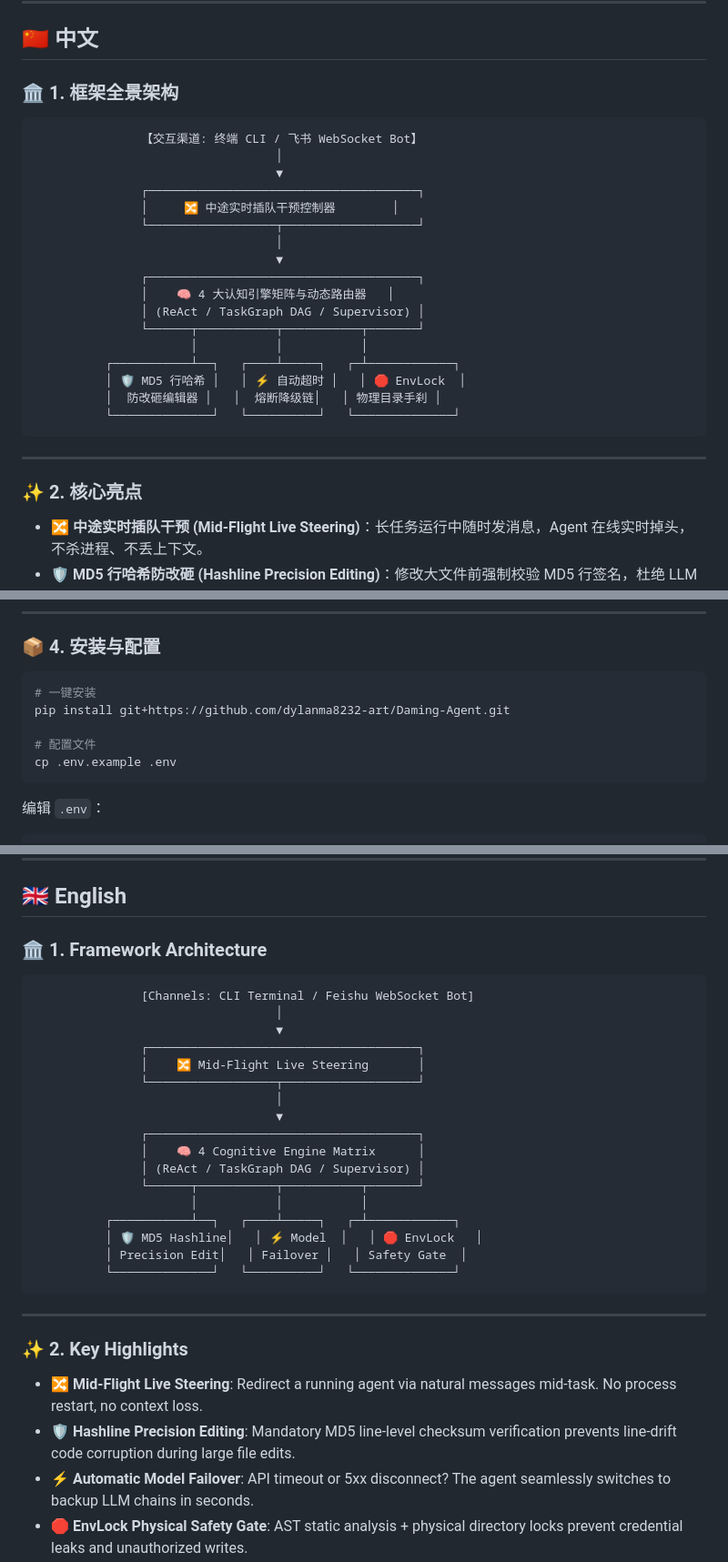
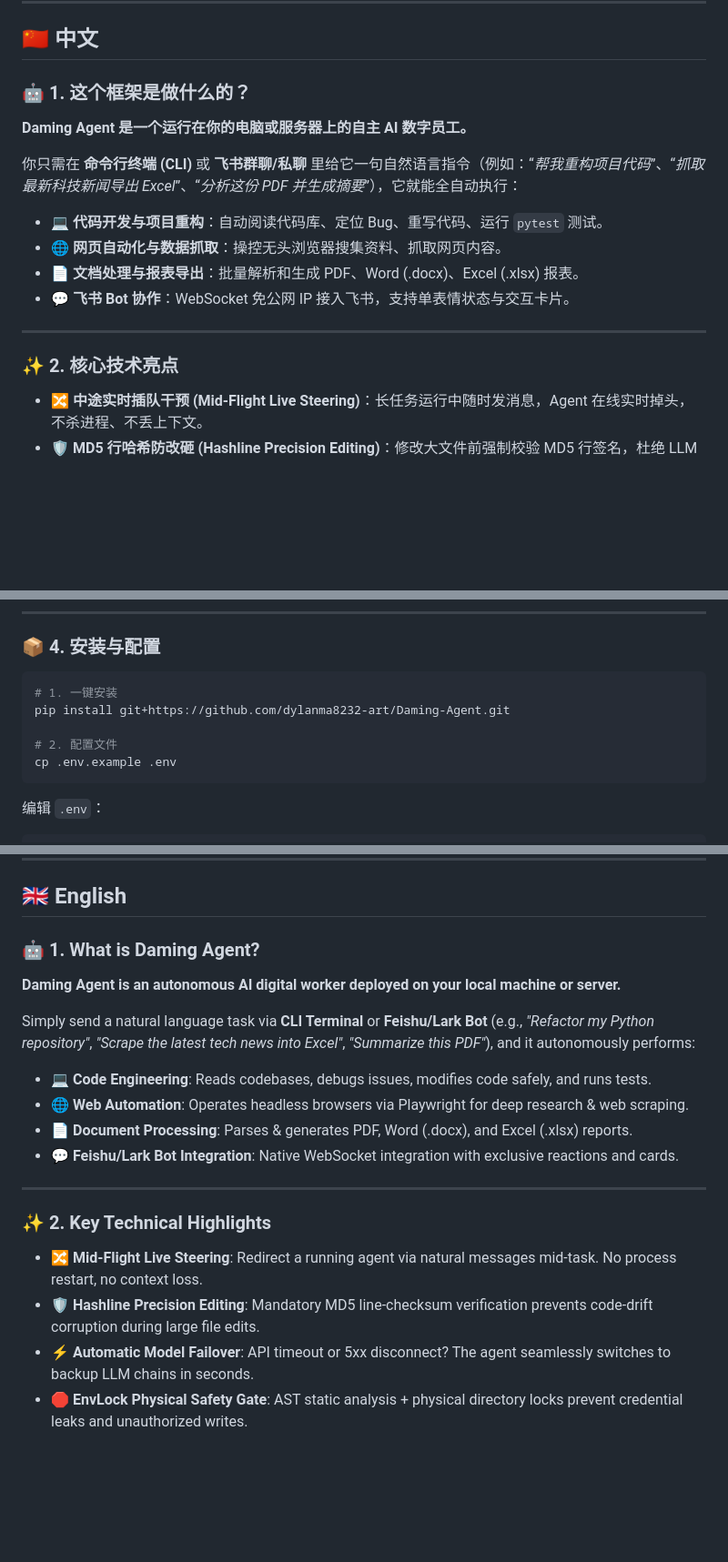
Before and after one commit to dylanma8232-art/Daming-Agent, a Markdown page: README.md, 3 parts joined by grey strips. Shown at 91% size. Drawn GitHub-style; blank space fills up the shorter version.

Commit message:
docs: rewrite section 1 with concrete product capabilities and clear user scenarios

````diff
--- a/README.md
+++ b/README.md
@@ -11,31 +11,20 @@
 
 ## 🇨🇳 中文
 
-### 🏛️ 1. 框架全景架构
+### 🤖 1. 这个框架是做什么的？
 
-```
-               【交互渠道: 终端 CLI / 飞书 WebSocket Bot】
-                                  │
-                                  ▼
-               ┌──────────────────────────────────────┐
-               │     🔀 中途实时插队干预控制器        │
-               └──────────────────┬───────────────────┘
-                                  │
-                                  ▼
-               ┌──────────────────────────────────────┐
-               │    🧠 4 大认知引擎矩阵与动态路由器   │
-               │ (ReAct / TaskGraph DAG / Supervisor) │
-               └──────┬───────────┬───────────┬───────┘
-                      │           │           │
-          ┌───────────┴──┐   ┌────┴─────┐   ┌─┴────────────┐
-          │ 🛡️ MD5 行哈希 │   │ ⚡ 自动超时 │   │ 🛑 EnvLock  │
-          │  防改砸编辑器 │   │  熔断降级链│   │ 物理目录手刹 │
-          └──────────────┘   └──────────┘   └──────────────┘
-```
+**Daming Agent 是一个运行在你的电脑或服务器上的自主 AI 数字员工。**
+
+你只需在 **命令行终端 (CLI)** 或 **飞书群聊/私聊** 里给它一句自然语言指令（例如：“*帮我重构项目代码*”、“*抓取最新科技新闻导出 Excel*”、“*分析这份 PDF 并生成摘要*”），它就能全自动执行：
+
+- 💻 **代码开发与项目重构**：自动阅读代码库、定位 Bug、重写代码、运行 `pytest` 测试。
+- 🌐 **网页自动化与数据抓取**：操控无头浏览器搜集资料、抓取网页内容。
+- 📄 **文档处理与报表导出**：批量解析和生成 PDF、Word (.docx)、Excel (.xlsx) 报表。
+- 💬 **飞书 Bot 协作**：WebSocket 免公网 IP 接入飞书，支持单表情状态与交互卡片。
 
 ---
 
-### ✨ 2. 核心亮点
+### ✨ 2. 核心技术亮点
 
 - 🔀 **中途实时插队干预 (Mid-Flight Live Steering)**：长任务运行中随时发消息，Agent 在线实时掉头，不杀进程、不丢上下文。
 - 🛡️ **MD5 行哈希防改砸 (Hashline Precision Editing)**：修改大文件前强制校验 MD5 行签名，杜绝 LLM 行号漂移导致的代码改砸事故。
@@ -56,10 +45,10 @@
 ### 📦 4. 安装与配置
 
 ```bash
-# 一键安装
+# 1. 一键安装
 pip install git+https://github.com/dylanma8232-art/Daming-Agent.git
 
-# 配置文件
+# 2. 配置文件
 cp .env.example .env
 ```
 
@@ -79,34 +68,23 @@ python app.py
 
 ## 🇬🇧 English
 
-### 🏛️ 1. Framework Architecture
+### 🤖 1. What is Daming Agent?
 
-```
-               [Channels: CLI Terminal / Feishu WebSocket Bot]
-                                  │
-                                  ▼
-               ┌──────────────────────────────────────┐
-               │    🔀 Mid-Flight Live Steering       │
-               └──────────────────┬───────────────────┘
-                                  │
-                                  ▼
-               ┌──────────────────────────────────────┐
-               │    🧠 4 Cognitive Engine Matrix      │
-               │ (ReAct / TaskGraph DAG / Supervisor) │
-               └──────┬───────────┬───────────┬───────┘
-                      │           │           │
-          ┌───────────┴──┐   ┌────┴─────┐   ┌─┴────────────┐
-          │ 🛡️ MD5 Hashline│   │ ⚡ Model  │   │ 🛑 EnvLock   │
-          │ Precision Edit│   │ Failover │   │ Safety Gate  │
-          └──────────────┘   └──────────┘   └──────────────┘
-```
+**Daming Agent is an autonomous AI digital worker deployed on your local machine or server.**
+
+Simply send a natural language task via **CLI Terminal** or **Feishu/Lark Bot** (e.g., *"Refactor my Python repository"*, *"Scrape the latest tech news into Excel"*, *"Summarize this PDF"*), and it autonomously performs:
+
+- 💻 **Code Engineering**: Reads codebases, debugs issues, modifies code safely, and runs tests.
+- 🌐 **Web Automation**: Operates headless browsers via Playwright for deep research & web scraping.
+- 📄 **Document Processing**: Parses & generates PDF, Word (.docx), and Excel (.xlsx) reports.
+- 💬 **Feishu/Lark Bot Integration**: Native WebSocket integration with exclusive reactions and cards.
 
 ---
 
-### ✨ 2. Key Highlights
+### ✨ 2. Key Technical Highlights
 
 - 🔀 **Mid-Flight Live Steering**: Redirect a running agent via natural messages mid-task. No process restart, no context loss.
-- 🛡️ **Hashline Precision Editing**: Mandatory MD5 line-level checksum verification prevents line-drift code corruption during large file edits.
+- 🛡️ **Hashline Precision Editing**: Mandatory MD5 line-checksum verification prevents code-drift corruption during large file edits.
 - ⚡ **Automatic Model Failover**: API timeout or 5xx disconnect? The agent seamlessly switches to backup LLM chains in seconds.
 - 🛑 **EnvLock Physical Safety Gate**: AST static analysis + physical directory locks prevent credential leaks and unauthorized writes.
 - 🧠 **4 Cognitive Engines**: Dynamically dispatches **ReAct**, **TaskGraph DAG**, **Supervisor**, or **Reflection** based on task complexity.
````
